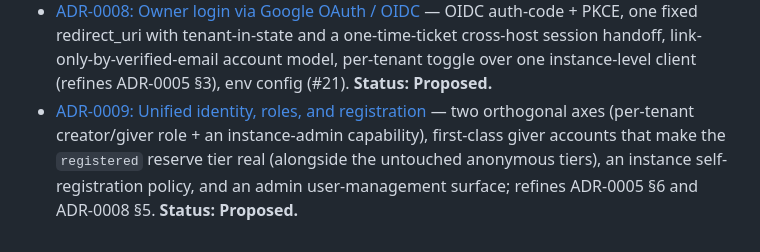
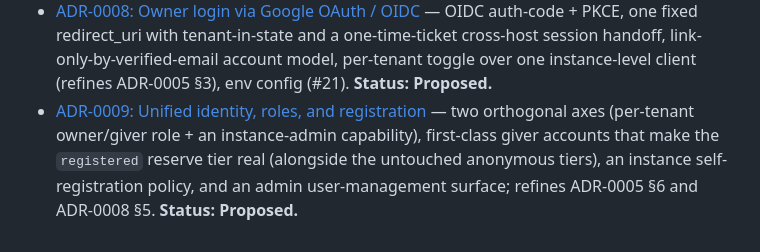
Before and after one commit to yaad-index/yaadegar, a Markdown page: docs/adr/README.md, the part around the change. Drawn GitHub-style.

Commit message:
docs(adr): README index — owner/giver role axis (ADR-0009 consistency)

```diff
--- a/docs/adr/README.md
+++ b/docs/adr/README.md
@@ -45,7 +45,7 @@ supersedes the old one (and mark the old one `Superseded by ADR-XXXX`).
   toggle over one instance-level client (refines ADR-0005 §3), env config (#21).
   **Status: Proposed.**
 - [ADR-0009: Unified identity, roles, and registration](0009-identity-roles-and-registration.md)
-  — two orthogonal axes (per-tenant creator/giver role + an instance-admin capability),
+  — two orthogonal axes (per-tenant owner/giver role + an instance-admin capability),
   first-class giver accounts that make the `registered` reserve tier real (alongside the
   untouched anonymous tiers), an instance self-registration policy, and an admin
   user-management surface; refines ADR-0005 §6 and ADR-0008 §5. **Status: Proposed.**
```
